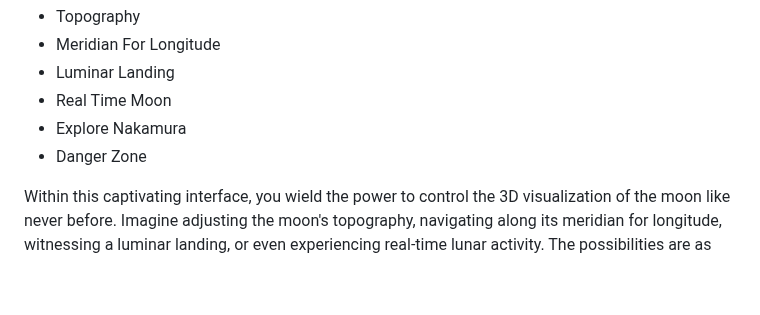
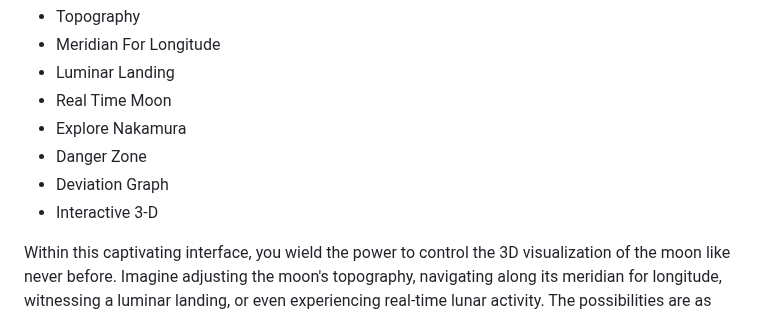
Before and after one commit to jsdhami/SaumyaQuake, a Markdown page: README.md, the part around the change. GitHub-like rendering; blank space fills up the shorter version.

```diff
--- a/README.md
+++ b/README.md
@@ -28,6 +28,8 @@ Step into the fascinating world of lunar exploration with the Moonquake 2.0 temp
 - Real Time Moon
 - Explore Nakamura
 - Danger Zone
+- Deviation Graph
+- Interactive 3-D
 
 Within this captivating interface, you wield the power to control the 3D visualization of the moon like never before. Imagine adjusting the moon's topography, navigating along its meridian for longitude, witnessing a luminar landing, or even experiencing real-time lunar activity. The possibilities are as boundless as the cosmos itself.
 
```
